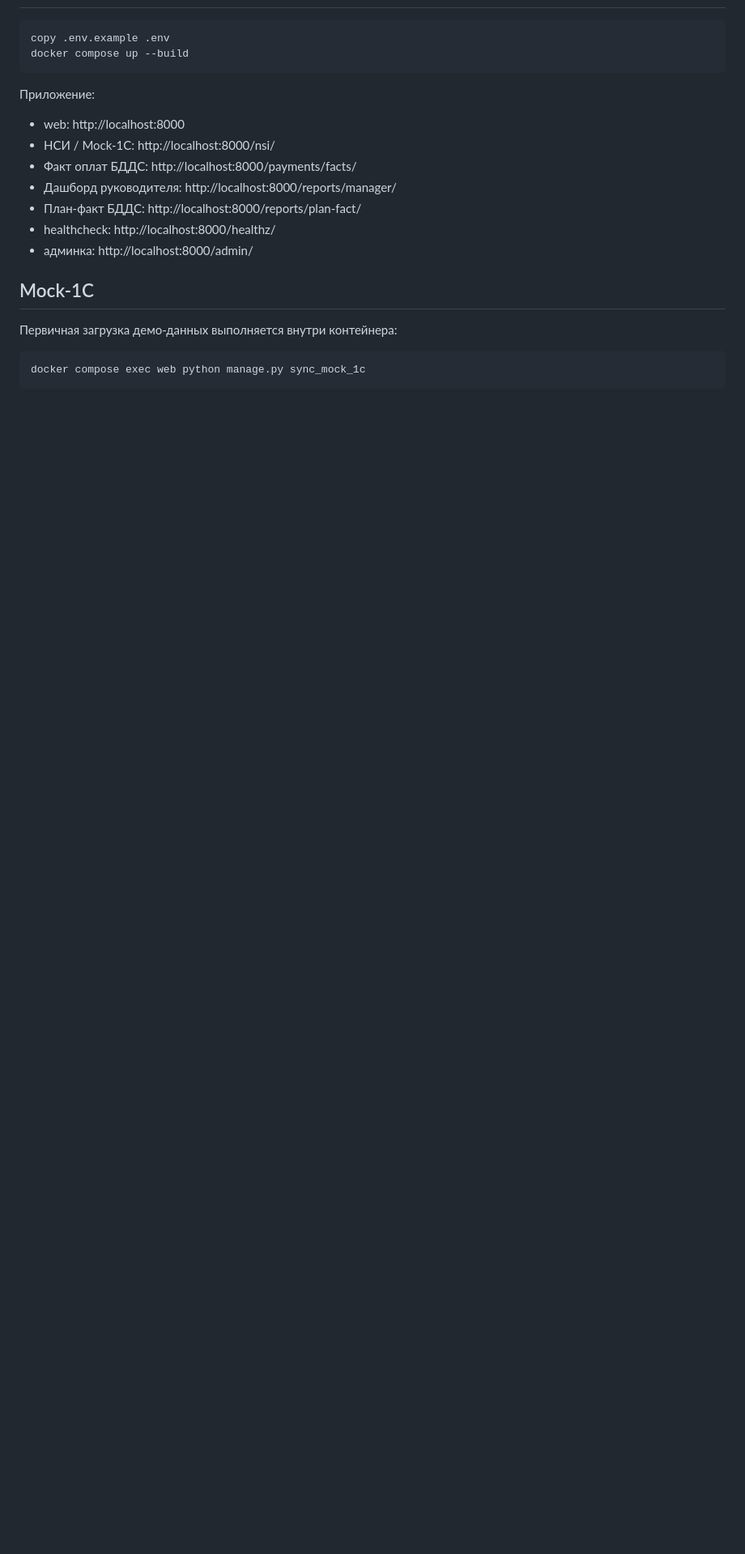
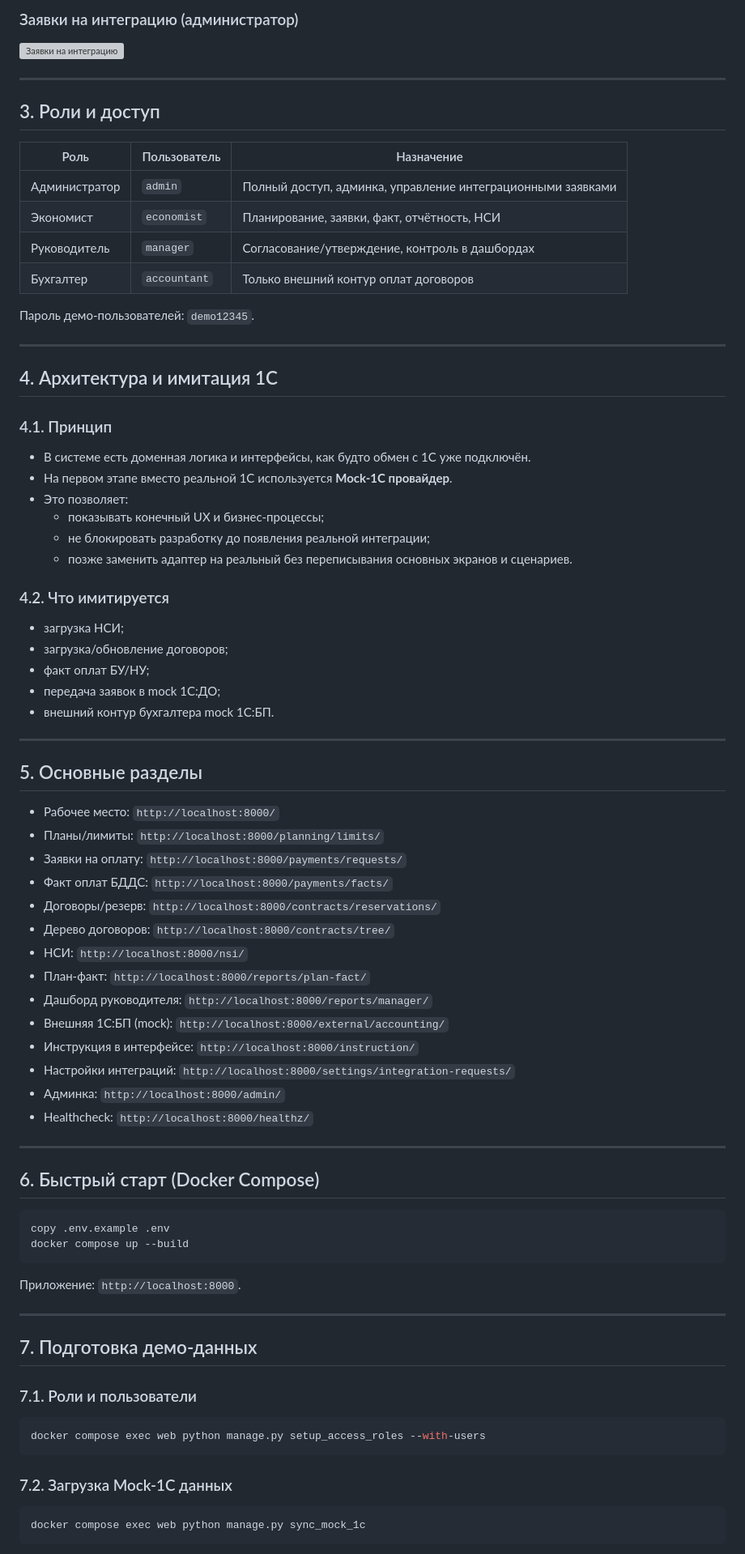
Before and after one commit to vldsmelov/neux1c, a Markdown page: README.md, the part around one of its changes. Shown at 81% size. Rendered like a GitHub page; blank space fills up the shorter version; grey boxes are pictures that could not be loaded.

````diff
--- a/README.md
+++ b/README.md
@@ -8,22 +52,81 @@
+### Заявки на интеграцию (администратор)
+![Заявки на интеграцию](docs/user-guide/images/annotated/10_admin_integration_requests.png)
+
+---
+
+## 3. Роли и доступ
+
+| Роль | Пользователь | Назначение |
+|---|---|---|
+| Администратор | `admin` | Полный доступ, админка, управление интеграционными заявками |
+| Экономист | `economist` | Планирование, заявки, факт, отчётность, НСИ |
+| Руководитель | `manager` | Согласование/утверждение, контроль в дашбордах |
+| Бухгалтер | `accountant` | Только внешний контур оплат договоров |
+
+Пароль демо-пользователей: `demo12345`.
+
+---
+
+## 4. Архитектура и имитация 1С
+
+### 4.1. Принцип
+
+- В системе есть доменная логика и интерфейсы, как будто обмен с 1С уже подключён.
+- На первом этапе вместо реальной 1С используется **Mock-1С провайдер**.
+- Это позволяет:
+  - показывать конечный UX и бизнес-процессы;
+  - не блокировать разработку до появления реальной интеграции;
+  - позже заменить адаптер на реальный без переписывания основных экранов и сценариев.
+
+### 4.2. Что имитируется
+
+- загрузка НСИ;
+- загрузка/обновление договоров;
+- факт оплат БУ/НУ;
+- передача заявок в mock 1С:ДО;
+- внешний контур бухгалтера mock 1С:БП.
+
+---
+
+## 5. Основные разделы
+
+- Рабочее место: `http://localhost:8000/`
+- Планы/лимиты: `http://localhost:8000/planning/limits/`
+- Заявки на оплату: `http://localhost:8000/payments/requests/`
+- Факт оплат БДДС: `http://localhost:8000/payments/facts/`
+- Договоры/резерв: `http://localhost:8000/contracts/reservations/`
+- Дерево договоров: `http://localhost:8000/contracts/tree/`
+- НСИ: `http://localhost:8000/nsi/`
+- План-факт: `http://localhost:8000/reports/plan-fact/`
+- Дашборд руководителя: `http://localhost:8000/reports/manager/`
+- Внешняя 1С:БП (mock): `http://localhost:8000/external/accounting/`
+- Инструкция в интерфейсе: `http://localhost:8000/instruction/`
+- Настройки интеграций: `http://localhost:8000/settings/integration-requests/`
+- Админка: `http://localhost:8000/admin/`
+- Healthcheck: `http://localhost:8000/healthz/`
+
+---
+
+## 6. Быстрый старт (Docker Compose)
 
 ```powershell
 copy .env.example .env
 docker compose up --build
 ```
 
-Приложение:
+Приложение: `http://localhost:8000`.
 
-- web: http://localhost:8000
-- НСИ / Mock-1C: http://localhost:8000/nsi/
-- Факт оплат БДДС: http://localhost:8000/payments/facts/
-- Дашборд руководителя: http://localhost:8000/reports/manager/
-- План-факт БДДС: http://localhost:8000/reports/plan-fact/
-- healthcheck: http://localhost:8000/healthz/
-- админка: http://localhost:8000/admin/
+---
 
-## Mock-1C
+## 7. Подготовка демо-данных
 
-Первичная загрузка демо-данных выполняется внутри контейнера:
+### 7.1. Роли и пользователи
+
+```powershell
+docker compose exec web python manage.py setup_access_roles --with-users
+```
+
+### 7.2. Загрузка Mock-1С данных
 
 ```powershell
 docker compose exec web python manage.py sync_mock_1c
````
Also changed, not shown: other parts of README.md (+85 -140 lines).
